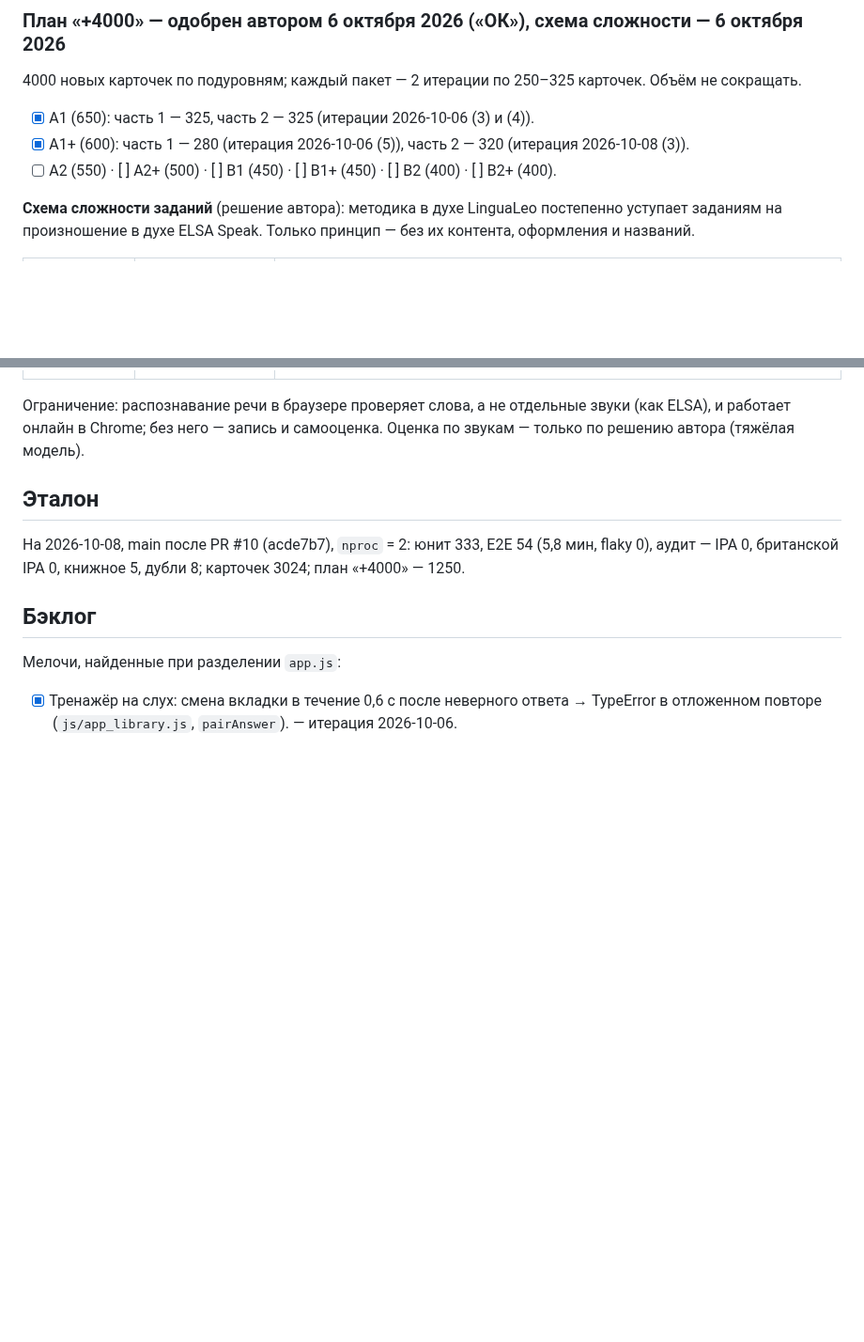
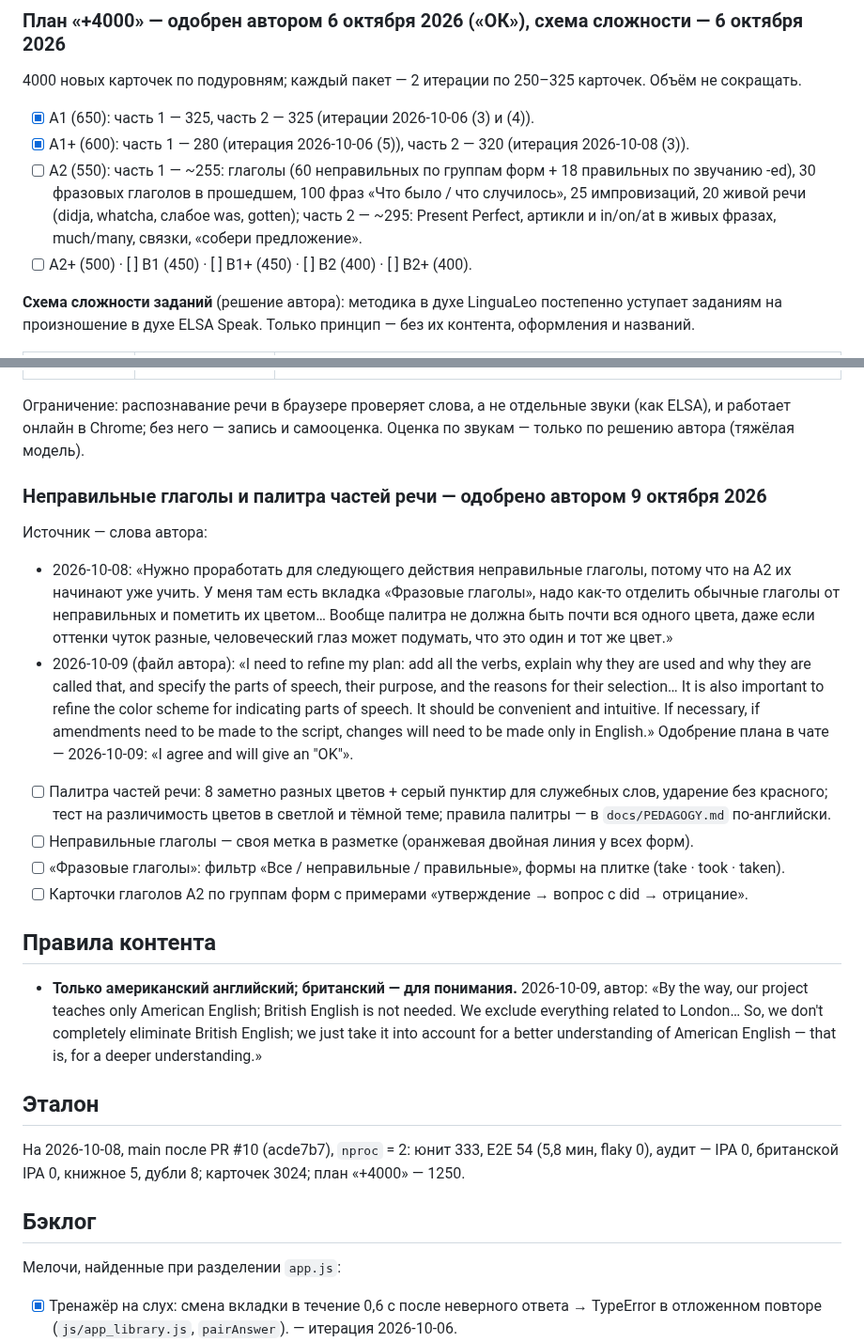
Before and after one commit to konstantin532/English-Reboot, a Markdown page: docs/EVOLUTION.md, 2 parts joined by grey strips. Shown at 94% size. Rendered like a GitHub page; blank space fills up the shorter version.

Commit message:
EVOLUTION: план автора A2 (глаголы, палитра) и правило про британский английский
Co-Authored-By: Claude Opus 5.5 <noreply@anthropic.com>
Claude-Session: https://claude.ai/code/session_01LC4TeiVasuyptGt1SstefA

```diff
--- a/docs/EVOLUTION.md
+++ b/docs/EVOLUTION.md
@@ -15,7 +15,11 @@
 
 - [x] A1 (650): часть 1 — 325, часть 2 — 325 (итерации 2026-10-06 (3) и (4)).
 - [x] A1+ (600): часть 1 — 280 (итерация 2026-10-06 (5)), часть 2 — 320 (итерация 2026-10-08 (3)).
-- [ ] A2 (550) · [ ] A2+ (500) · [ ] B1 (450) · [ ] B1+ (450) · [ ] B2 (400) · [ ] B2+ (400).
+- [ ] A2 (550): часть 1 — ~255: глаголы (60 неправильных по группам форм + 18 правильных по звучанию -ed),
+  30 фразовых глаголов в прошедшем, 100 фраз «Что было / что случилось», 25 импровизаций, 20 живой речи
+  (didja, whatcha, слабое was, gotten); часть 2 — ~295: Present Perfect, артикли и in/on/at в живых фразах,
+  much/many, связки, «собери предложение».
+- [ ] A2+ (500) · [ ] B1 (450) · [ ] B1+ (450) · [ ] B2 (400) · [ ] B2+ (400).
 
 **Схема сложности заданий** (решение автора): методика в духе LinguaLeo постепенно уступает
 заданиям на произношение в духе ELSA Speak. Только принцип — без их контента, оформления и названий.
@@ -32,6 +36,32 @@
 
 Ограничение: распознавание речи в браузере проверяет слова, а не отдельные звуки (как ELSA), и работает
 онлайн в Chrome; без него — запись и самооценка. Оценка по звукам — только по решению автора (тяжёлая модель).
+
+### Неправильные глаголы и палитра частей речи — одобрено автором 9 октября 2026
+
+Источник — слова автора:
+- 2026-10-08: «Нужно проработать для следующего действия неправильные глаголы, потому что на A2 их начинают
+  уже учить. У меня там есть вкладка «Фразовые глаголы», надо как-то отделить обычные глаголы от неправильных
+  и пометить их цветом… Вообще палитра не должна быть почти вся одного цвета, даже если оттенки чуток разные,
+  человеческий глаз может подумать, что это один и тот же цвет.»
+- 2026-10-09 (файл автора): «I need to refine my plan: add all the verbs, explain why they are used and why they
+  are called that, and specify the parts of speech, their purpose, and the reasons for their selection… It is
+  also important to refine the color scheme for indicating parts of speech. It should be convenient and
+  intuitive. If necessary, if amendments need to be made to the script, changes will need to be made only in
+  English.» Одобрение плана в чате — 2026-10-09: «I agree and will give an "OK"».
+
+- [ ] Палитра частей речи: 8 заметно разных цветов + серый пунктир для служебных слов, ударение без красного;
+  тест на различимость цветов в светлой и тёмной теме; правила палитры — в `docs/PEDAGOGY.md` по-английски.
+- [ ] Неправильные глаголы — своя метка в разметке (оранжевая двойная линия у всех форм).
+- [ ] «Фразовые глаголы»: фильтр «Все / неправильные / правильные», формы на плитке (take · took · taken).
+- [ ] Карточки глаголов A2 по группам форм с примерами «утверждение → вопрос с did → отрицание».
+
+## Правила контента
+
+- **Только американский английский; британский — для понимания.** 2026-10-09, автор: «By the way, our
+  project teaches only American English; British English is not needed. We exclude everything related to
+  London… So, we don't completely eliminate British English; we just take it into account for a better
+  understanding of American English — that is, for a deeper understanding.»
 
 ## Эталон
 
```
